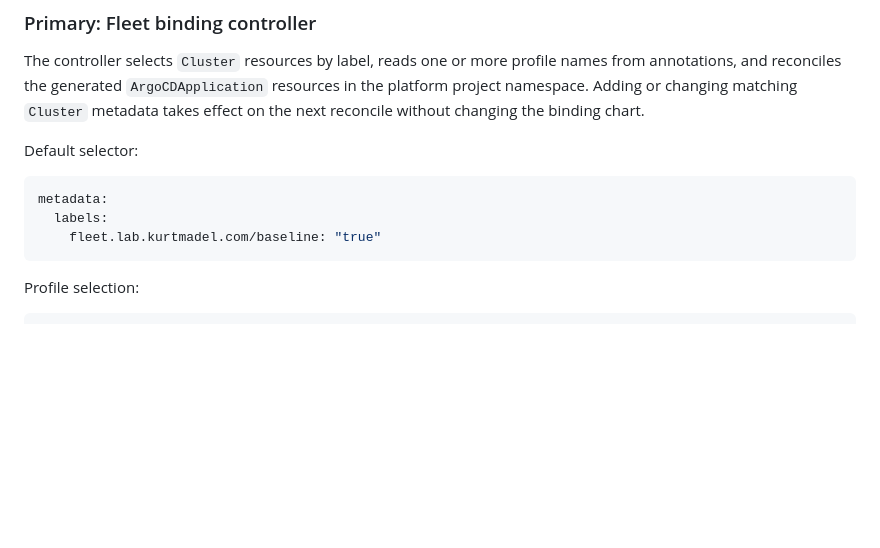
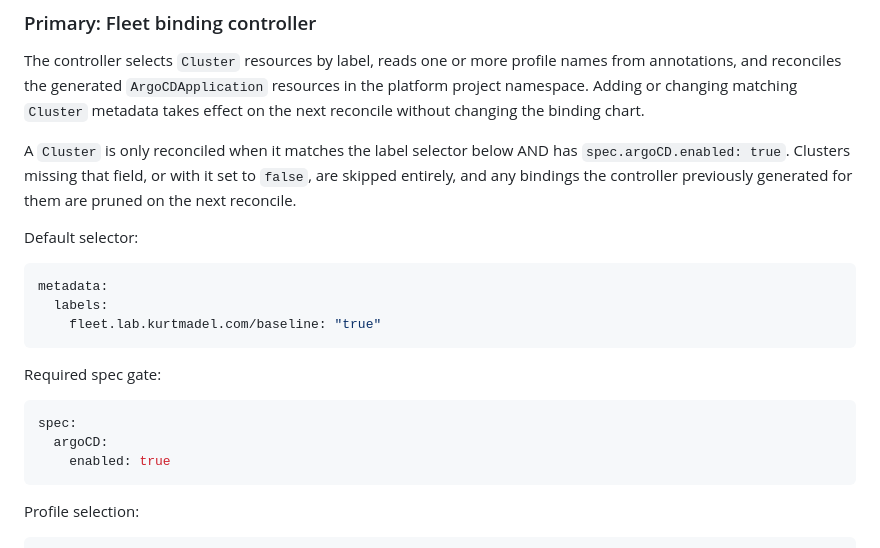
Before and after one commit to loft-demos/vcluster-fleet-gitops, a Markdown page: README.md, the part around the change. GitHub-like rendering; blank space fills up the shorter version.

Commit message:
udpated readme

````diff
--- a/README.md
+++ b/README.md
@@ -169,12 +169,25 @@ resources in the platform project namespace. Adding or changing matching
 `Cluster` metadata takes effect on the next reconcile without changing the
 binding chart.
 
+A `Cluster` is only reconciled when it matches the label selector below AND
+has `spec.argoCD.enabled: true`. Clusters missing that field, or with it set
+to `false`, are skipped entirely, and any bindings the controller previously
+generated for them are pruned on the next reconcile.
+
 Default selector:
 
 ```yaml
 metadata:
   labels:
     fleet.lab.kurtmadel.com/baseline: "true"
+```
+
+Required spec gate:
+
+```yaml
+spec:
+  argoCD:
+    enabled: true
 ```
 
 Profile selection:
````
